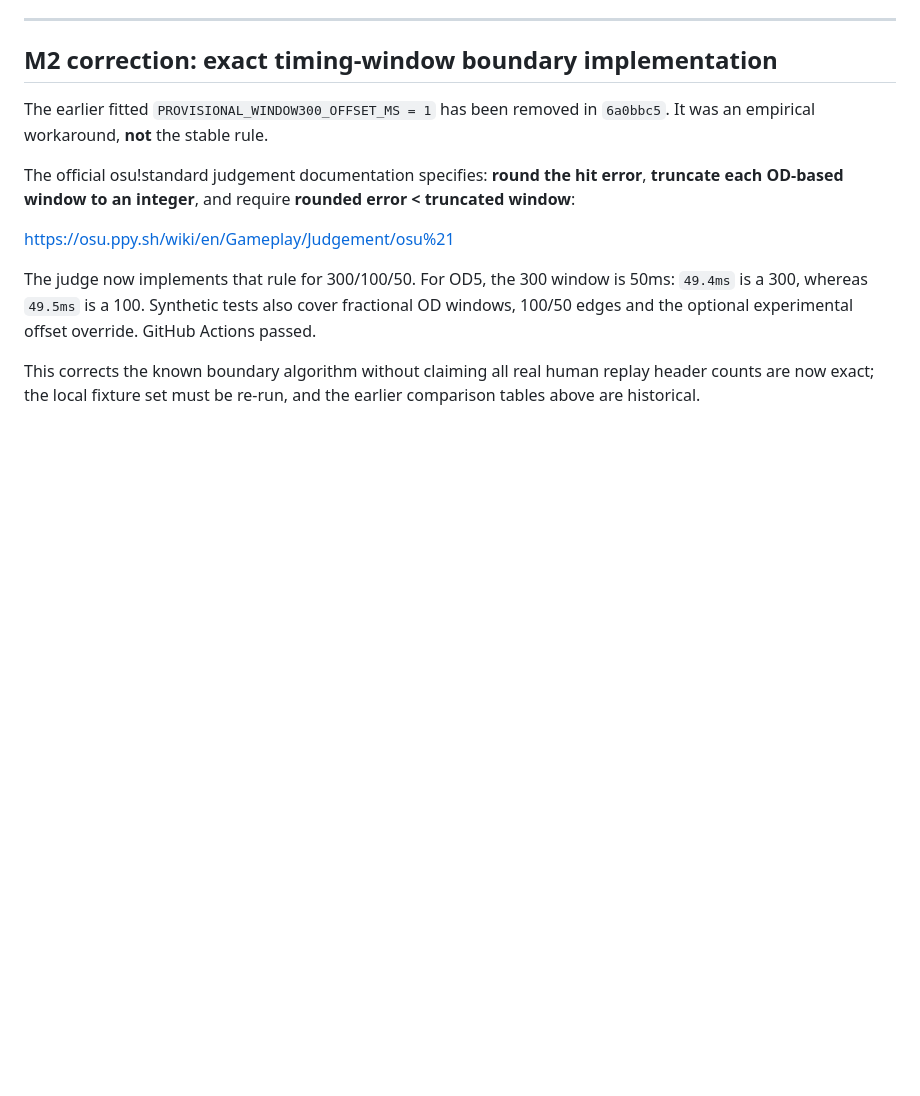
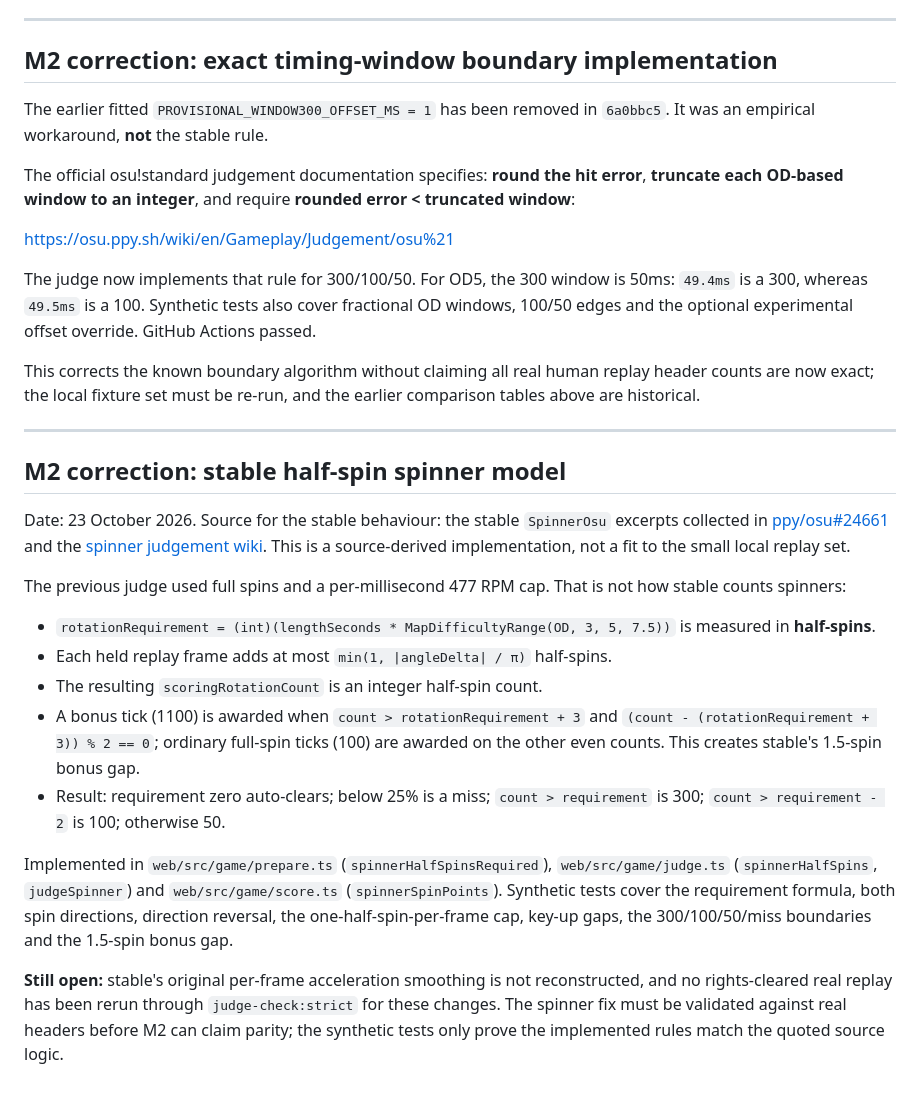
Before and after one commit to jakemcintyre25-stack/OSU-RENDER, a Markdown page: docs/M2-FINDINGS.md, the part around the change. Rendered like a GitHub page; blank space fills up the shorter version.

Commit message:
docs(m2): record source-derived half-spin spinner parity

```diff
--- a/docs/M2-FINDINGS.md
+++ b/docs/M2-FINDINGS.md
@@ -135,3 +135,21 @@ https://osu.ppy.sh/wiki/en/Gameplay/Judgement/osu%21
 The judge now implements that rule for 300/100/50. For OD5, the 300 window is 50ms: `49.4ms` is a 300, whereas `49.5ms` is a 100. Synthetic tests also cover fractional OD windows, 100/50 edges and the optional experimental offset override. GitHub Actions passed.
 
 This corrects the known boundary algorithm without claiming all real human replay header counts are now exact; the local fixture set must be re-run, and the earlier comparison tables above are historical.
+
+---
+
+## M2 correction: stable half-spin spinner model
+
+Date: 23 October 2026. Source for the stable behaviour: the stable `SpinnerOsu` excerpts collected in [ppy/osu#24661](https://github.com/ppy/osu/pull/24661) and the [spinner judgement wiki](https://osu.ppy.sh/wiki/en/Gameplay/Judgement/osu%21). This is a source-derived implementation, not a fit to the small local replay set.
+
+The previous judge used full spins and a per-millisecond 477 RPM cap. That is not how stable counts spinners:
+
+- `rotationRequirement = (int)(lengthSeconds * MapDifficultyRange(OD, 3, 5, 7.5))` is measured in **half-spins**.
+- Each held replay frame adds at most `min(1, |angleDelta| / π)` half-spins.
+- The resulting `scoringRotationCount` is an integer half-spin count.
+- A bonus tick (1100) is awarded when `count > rotationRequirement + 3` and `(count - (rotationRequirement + 3)) % 2 == 0`; ordinary full-spin ticks (100) are awarded on the other even counts. This creates stable's 1.5-spin bonus gap.
+- Result: requirement zero auto-clears; below 25% is a miss; `count > requirement` is 300; `count > requirement - 2` is 100; otherwise 50.
+
+Implemented in `web/src/game/prepare.ts` (`spinnerHalfSpinsRequired`), `web/src/game/judge.ts` (`spinnerHalfSpins`, `judgeSpinner`) and `web/src/game/score.ts` (`spinnerSpinPoints`). Synthetic tests cover the requirement formula, both spin directions, direction reversal, the one-half-spin-per-frame cap, key-up gaps, the 300/100/50/miss boundaries and the 1.5-spin bonus gap.
+
+**Still open:** stable's original per-frame acceleration smoothing is not reconstructed, and no rights-cleared real replay has been rerun through `judge-check:strict` for these changes. The spinner fix must be validated against real headers before M2 can claim parity; the synthetic tests only prove the implemented rules match the quoted source logic.
```
Also changed, not shown: docs/DEVELOPMENT_STATUS.md (+12 -2 lines), docs/M4-FINDINGS.md (+14 -0 lines).
